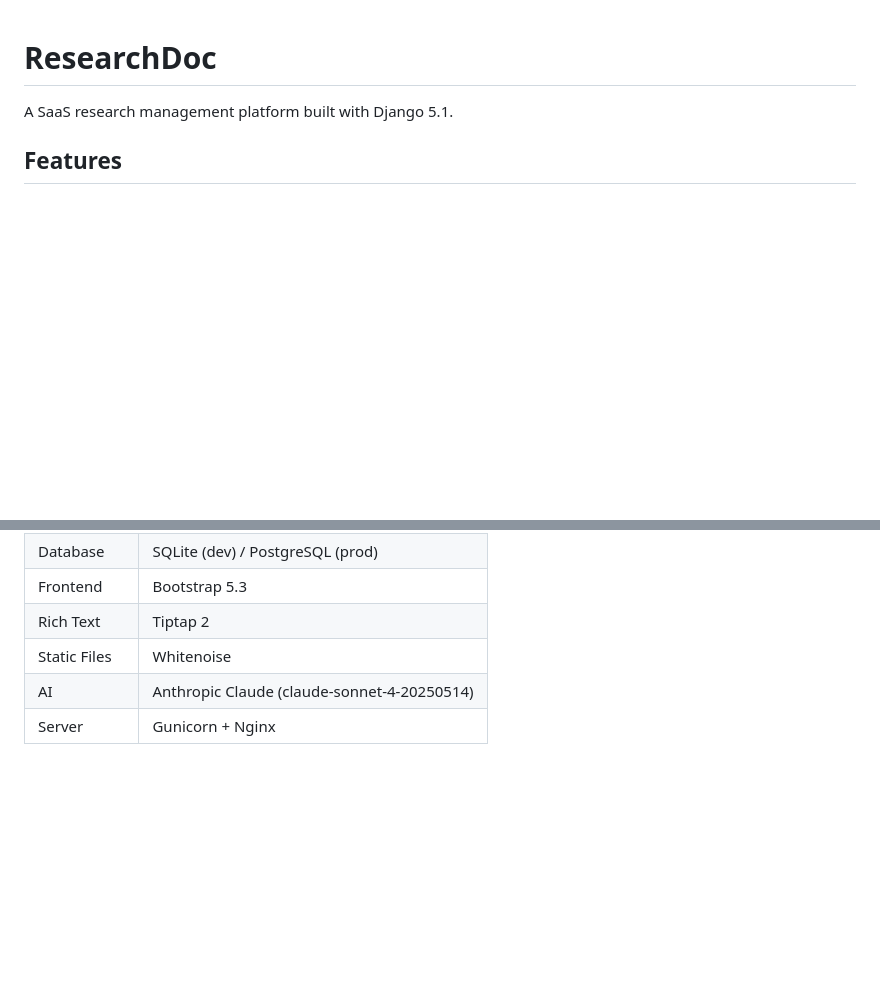
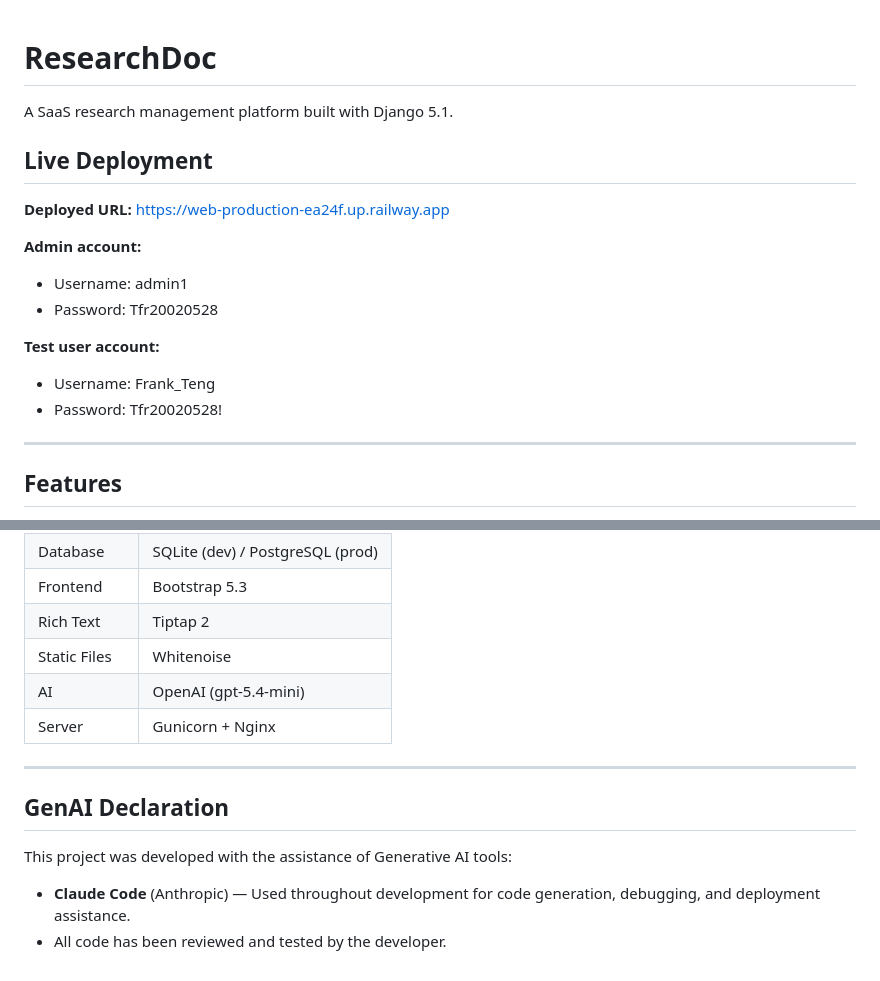
Before and after one commit to FangranTengUQ/ResearchDoc, a Markdown page: README.md, 2 parts joined by grey strips. Drawn GitHub-style; blank space fills up the shorter version.

Commit message:
update README with deployment info and GenAI declaration

```diff
--- a/README.md
+++ b/README.md
@@ -1,6 +1,20 @@
 # ResearchDoc
 
 A SaaS research management platform built with Django 5.1.
+
+## Live Deployment
+
+**Deployed URL:** https://web-production-ea24f.up.railway.app
+
+**Admin account:**
+- Username: admin1
+- Password: Tfr20020528
+
+**Test user account:**
+- Username: Frank_Teng
+- Password: Tfr20020528!
+
+---
 
 ## Features
 
@@ -182,5 +196,13 @@ sudo nginx -t && sudo systemctl reload nginx
 | Frontend | Bootstrap 5.3 |
 | Rich Text | Tiptap 2 |
 | Static Files | Whitenoise |
-| AI | Anthropic Claude (claude-sonnet-4-20250514) |
+| AI | OpenAI (gpt-5.4-mini) |
 | Server | Gunicorn + Nginx |
+
+---
+
+## GenAI Declaration
+
+This project was developed with the assistance of Generative AI tools:
+- **Claude Code** (Anthropic) — Used throughout development for code generation, debugging, and deployment assistance.
+- All code has been reviewed and tested by the developer.
```
